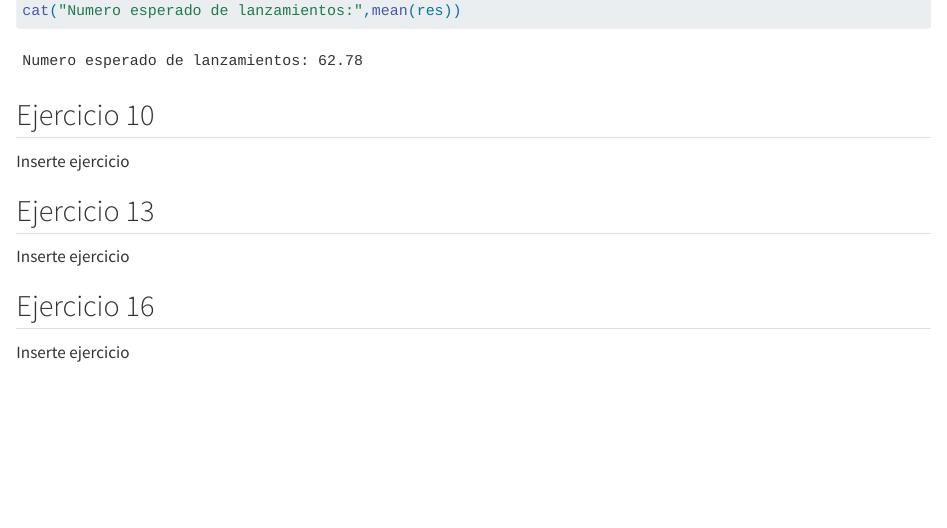
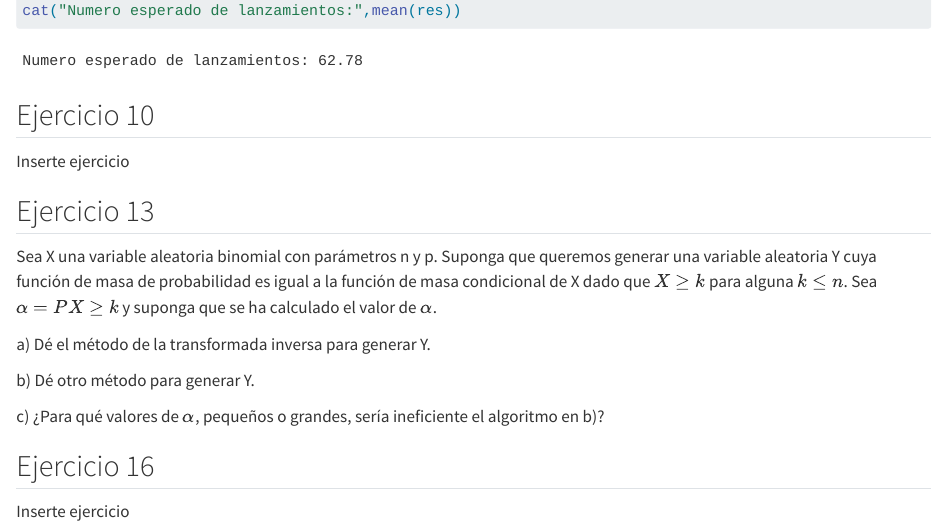
Before and after one commit to MiliPalacios/2026A, a Quarto document (Simulacion/1. Trabajo_Grupal.qmd): the page in a window 1100 px wide, from 1470 px down. Rendered offline with R 4.5, knitr and Pandoc in place of Quarto, with nearby package versions; code that draws random numbers runs with fixed seeds of ours; common packages that the code uses without loading them are loaded.

Commit message:
Add exercises on random variable generation methods
Added exercises related to generating random variables Y from a binomial random variable X with specified conditions.

````diff
--- a/Simulacion/1. Trabajo_Grupal.qmd
+++ b/Simulacion/1. Trabajo_Grupal.qmd
@@ -80,7 +80,20 @@ Inserte ejercicio
 
 ## Ejercicio 13
 
-Inserte ejercicio
+Sea X una variable aleatoria binomial con parámetros n y p. Suponga que queremos generar una variable aleatoria Y cuya función de masa de probabilidad es igual a la función de masa condicional de X dado que $X\ge k$ para alguna $k\le n$. Sea $\alpha = P{X\ge k}$ y suponga que se ha calculado el valor de $\alpha$.
+
+a\) Dé el método de la transformada inversa para generar Y.
+
+```{r}
+
+```
+
+b\) Dé otro método para generar Y.
+
+```{r}
+```
+
+c\) ¿Para qué valores de $\alpha$, pequeños o grandes, sería ineficiente el algoritmo en b\)?
 
 ```{r}
 ```
````
